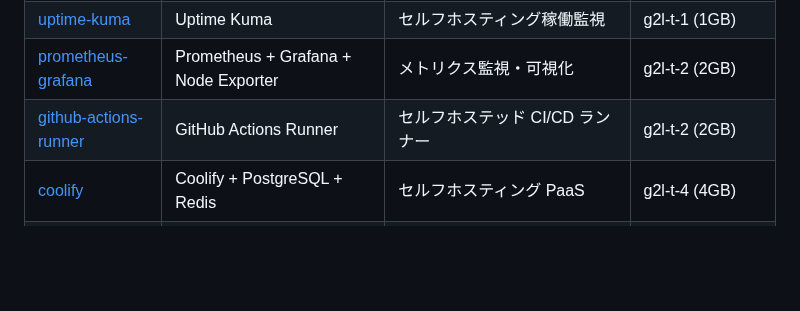
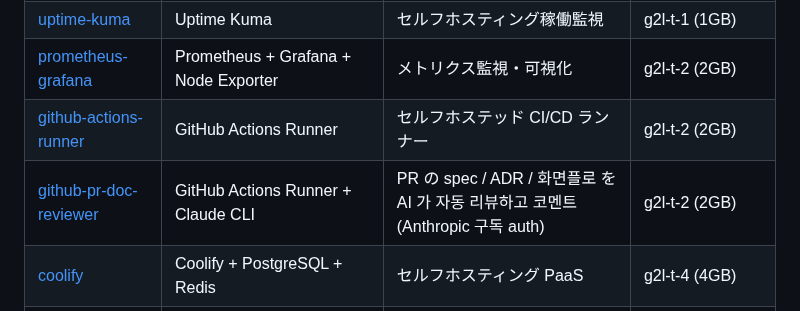
Before and after one commit to crowdy/conoha-cli-app-samples, a Markdown page: README.md, the part around the change. GitHub-like rendering; blank space fills up the shorter version.

Commit message:
docs: register github-pr-doc-reviewer sample
Co-Authored-By: Claude Opus 4.7 (1M context) <noreply@anthropic.com>

```diff
--- a/README.md
+++ b/README.md
@@ -76,6 +76,7 @@ conoha app deploy myserver
 | [uptime-kuma](uptime-kuma/) | Uptime Kuma | セルフホスティング稼働監視 | g2l-t-1 (1GB) |
 | [prometheus-grafana](prometheus-grafana/) | Prometheus + Grafana + Node Exporter | メトリクス監視・可視化 | g2l-t-2 (2GB) |
 | [github-actions-runner](github-actions-runner/) | GitHub Actions Runner | セルフホステッド CI/CD ランナー | g2l-t-2 (2GB) |
+| [github-pr-doc-reviewer](github-pr-doc-reviewer/) | GitHub Actions Runner + Claude CLI | PR の spec / ADR / 화면플로 を AI 가 자동 리뷰하고 코멘트 (Anthropic 구독 auth) | g2l-t-2 (2GB) |
 | [coolify](coolify/) | Coolify + PostgreSQL + Redis | セルフホスティング PaaS | g2l-t-4 (4GB) |
 | [dokploy](dokploy/) | Dokploy + Traefik + PostgreSQL + Redis (Docker Swarm) | セルフホスティング PaaS（install.sh ベース） | g2l-t-4 (4GB) |
 | [dify-https](dify-https/) | Dify + PostgreSQL + Redis + nginx | AI ワークフロープラットフォーム | g2l-t-4 (4GB) |
```
